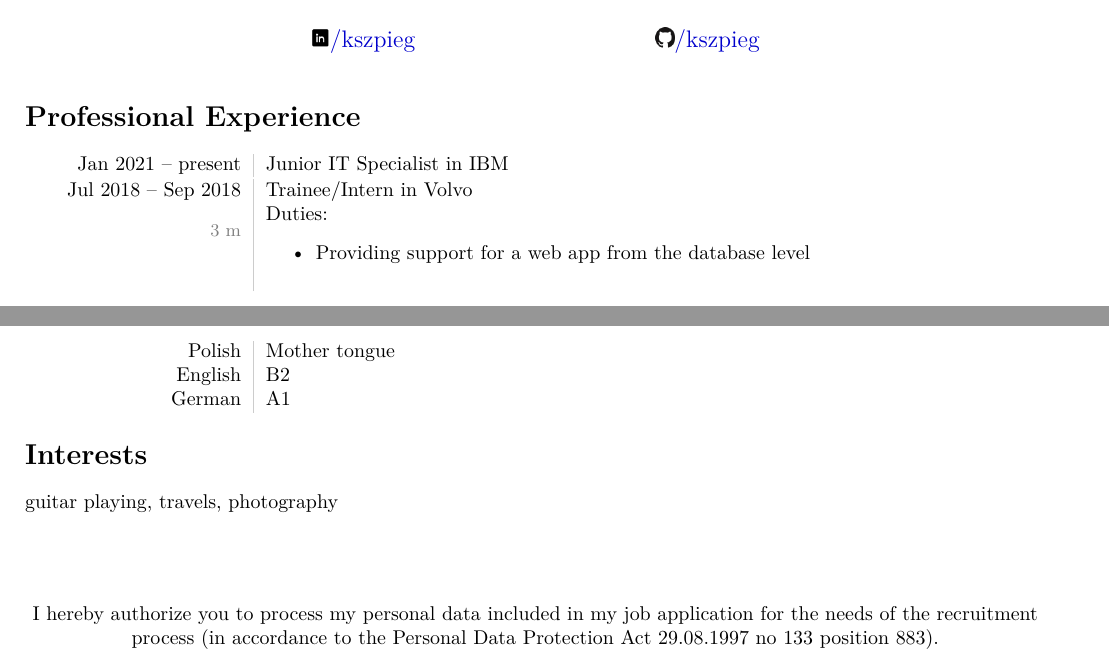
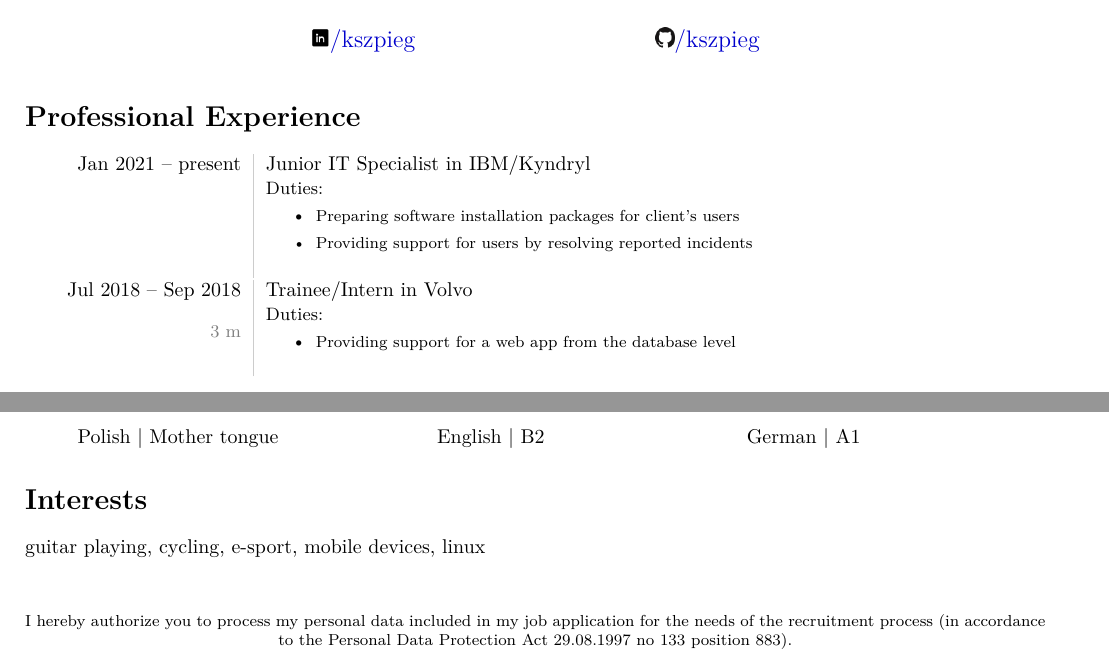
Before and after one commit to kszpieg/cv, a LaTeX CV (cv-krzysztof-szpieg.tex): two parts of the page, joined at a grey line, cut so that both start at the same text. The pictures show the PDF file cv-krzysztof-szpieg.pdf that the author committed with the source.

Commit message:
add duties in IBM/Kyndryl; change font size in duties and education, projects and foot section; change languages layout

```diff
--- a/cv-krzysztof-szpieg.tex
+++ b/cv-krzysztof-szpieg.tex
@@ -63,19 +63,20 @@
 
 \section*{Professional Experience}
 \begin{tabular}{L!{\VRule}R}
-Jan 2021 -- present & Junior IT Specialist in IBM \\
-%& Duties:
-%\begin{itemize}
-%\item Providing support for a web app from the database level
-%\end{itemize}
+Jan 2021 -- present & Junior IT Specialist in IBM/Kyndryl \\
+& \small Duties:
+\begin{itemize}
+\item\footnotesize Preparing software installation packages for client's users
+\item\footnotesize Providing support for users by resolving reported incidents
+\end{itemize}
 \end{tabular}
 
 \noindent
 \begin{tabular}{L!{\VRule}R}
 Jul 2018 -- Sep 2018 & Trainee/Intern in Volvo \\
-{\small\color{gray}3 m}& Duties:
+{\small\color{gray}3 m}& \small Duties:
 \begin{itemize}
-\item Providing support for a web app from the database level
+\item\footnotesize Providing support for a web app from the database level
 \end{itemize}
 \end{tabular}
 
@@ -122,8 +123,10 @@ Most Mobile & Mobile app for academic ministry created for engineering thesis \\
 \end{tabular}
 
 \section*{Languages}
-\begin{tabular}{L!{\VRule}R}
-Polish & Mother tongue\\
-English & B2\\
-German & A1 \\
-\end{tabular}
+\begin{minipage}[ht]{.3\textwidth}
+\centering
+Polish | Mother tongue
+\end{minipage}
+\begin{minipage}[ht]{.3\textwidth}
+\centering
+English | B2
@@ -130,6 +136,8 @@ German & A1 \\
+German | A1
+\end{minipage}
 
 \section*{Interests}
-guitar playing, travels, photography
+guitar playing, cycling, e-sport, mobile devices, linux
 
 
 \end{document}
```
Also changed, not shown: cv-krzysztof-szpieg.pdf, cv-krzysztof-szpieg.tex (19 more changed lines).
